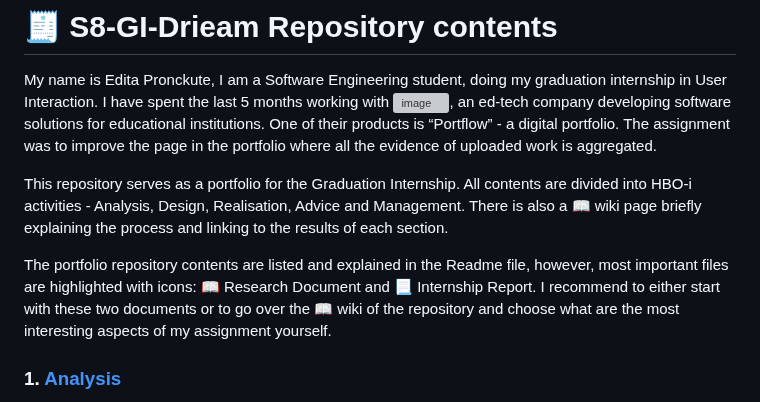
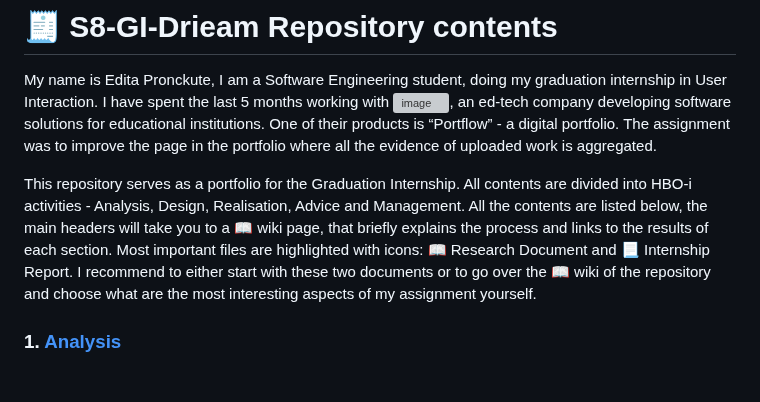
Before and after one commit to EditaAnomaly/S8-GI-Drieam, a Markdown page: README.md, the part around the change. GitHub-like rendering; blank space fills up the shorter version; grey boxes are pictures that could not be loaded.

```diff
--- a/README.md
+++ b/README.md
@@ -2,9 +2,7 @@
 
 My name is Edita Pronckute, I am a Software Engineering student, doing my graduation internship in User Interaction. I have spent the last 5 months working with  ![image](https://github.com/EditaAnomaly/S8-GI-Drieam/assets/102149932/c699f5c4-57fb-4906-a6bb-16a800d3d741), an ed-tech company developing software solutions for educational institutions. One of their products is “Portflow” - a digital portfolio. The assignment was to improve the page in the portfolio where all the evidence of uploaded work is aggregated.
 
-This repository serves as a portfolio for the Graduation Internship. All contents are divided into HBO-i activities - Analysis, Design, Realisation, Advice and Management. There is also a 📖 wiki page briefly explaining the process and linking to the results of each section.
-
-The portfolio repository contents are listed and explained in the Readme file, however, most important files are highlighted with icons: 📖 Research Document and  📃 Internship Report.  I recommend to either start with these two documents or to go over the 📖 wiki of the repository and choose what are the most interesting aspects of my assignment yourself.
+This repository serves as a portfolio for the Graduation Internship. All contents are divided into HBO-i activities - Analysis, Design, Realisation, Advice and Management. All the contents are listed below, the main headers will take you to a 📖 wiki page, that briefly explains the process and links to the results of each section. Most important files are highlighted with icons: 📖 Research Document and  📃 Internship Report. I recommend to either start with these two documents or to go over the 📖 wiki of the repository and choose what are the most interesting aspects of my assignment yourself.
 
 ### 1. [Analysis](https://github.com/EditaAnomaly/S8-GI-Drieam/wiki/1.-Analysis)
 - [Accessibility in web UI libraries](https://github.com/EditaAnomaly/S8-GI-Drieam/blob/main/1.%20Analysis/Accessibility%20in%20web%20UI%20libraries.pdf) - a comparison of main web UI libraries in the context of accessibility.
```
